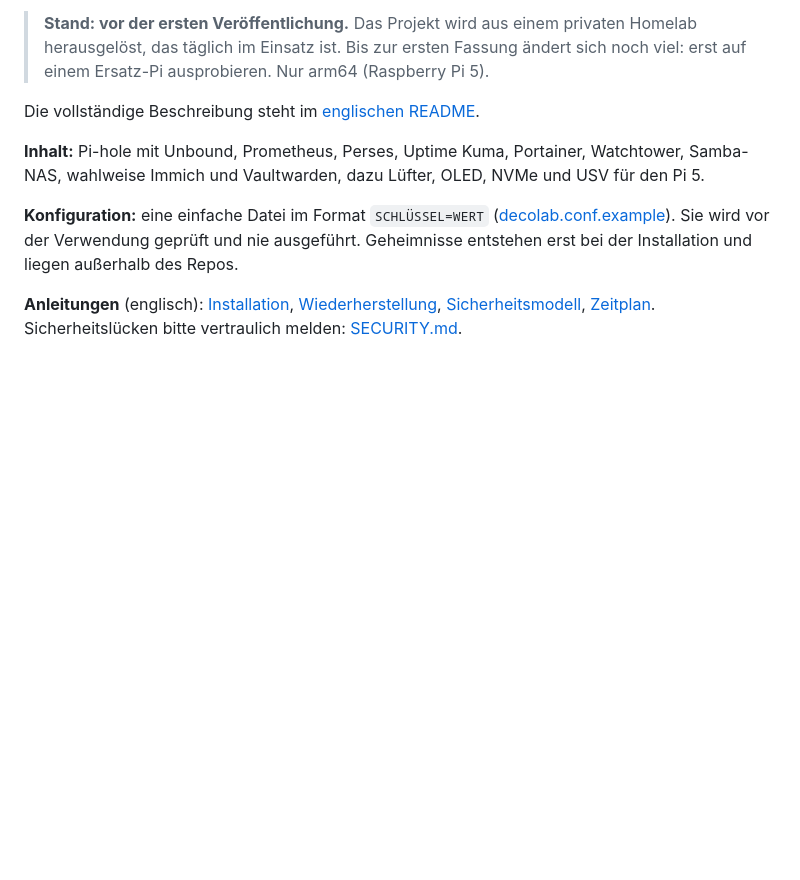
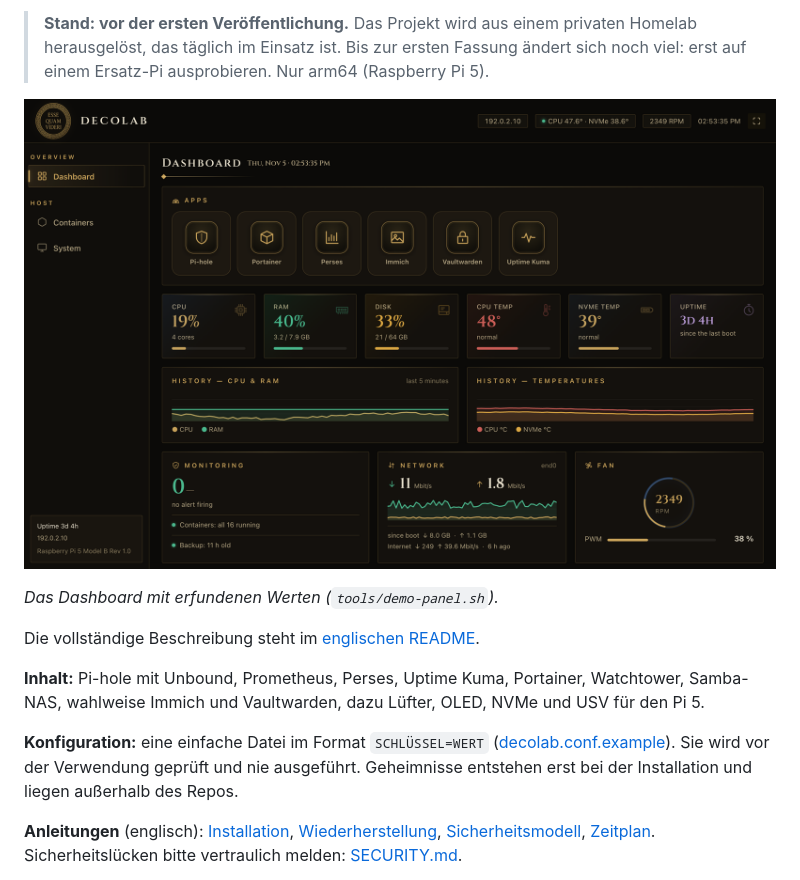
Before and after one commit to DanielEnki420/decolab, a Markdown page: README.de.md, the part around the change. Drawn GitHub-style; pictures changed too: docs/images/dashboard.png (added); blank space fills up the shorter version.

```diff
--- a/README.de.md
+++ b/README.de.md
@@ -12,6 +12,10 @@ Dashboard ist im Art-Deco-Stil.
 > einem privaten Homelab herausgelöst, das täglich im Einsatz ist. Bis zur
 > ersten Fassung ändert sich noch viel: erst auf einem Ersatz-Pi ausprobieren.
 > Nur arm64 (Raspberry Pi 5).
+
+![Das Decolab-Dashboard: Apps, CPU, RAM, Speicher, Temperaturen, Überwachung, Netzwerk und Lüfter eines Raspberry Pi 5](docs/images/dashboard.png)
+
+*Das Dashboard mit erfundenen Werten (`tools/demo-panel.sh`).*
 
 Die vollständige Beschreibung steht im [englischen README](README.md).
 
```
Also changed, not shown: README.md (+5 -0 lines), 2 other files.
